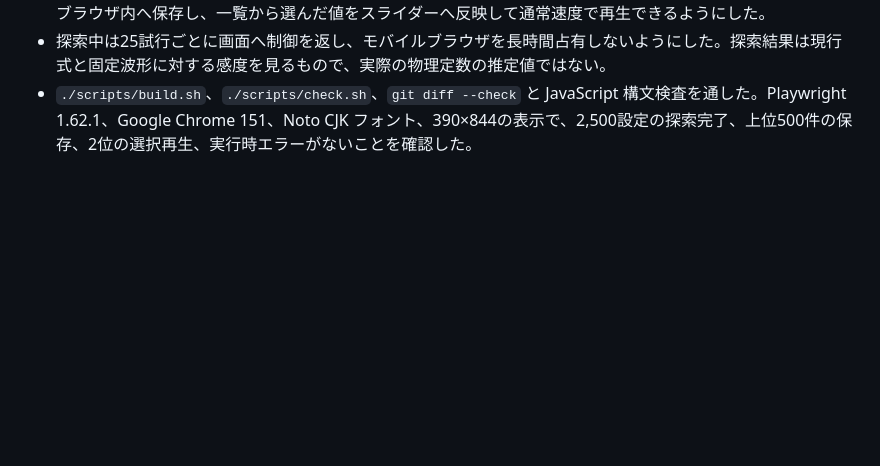
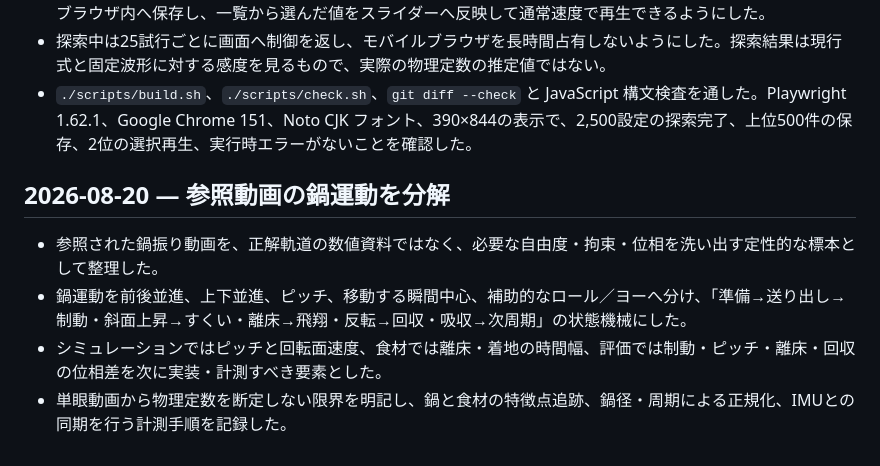
Before and after one commit to inezoine-web/cha-han, a Markdown page: docs/devlog.md, the part around the change. Rendered like a GitHub page; blank space fills up the shorter version.

```diff
--- a/docs/devlog.md
+++ b/docs/devlog.md
@@ -57,3 +57,10 @@
 - 各設定を描画なしで3秒間計算し、離床率、回収率、残存率、損失率から暫定スコアを算出する。上位500件をブラウザ内へ保存し、一覧から選んだ値をスライダーへ反映して通常速度で再生できるようにした。
 - 探索中は25試行ごとに画面へ制御を返し、モバイルブラウザを長時間占有しないようにした。探索結果は現行式と固定波形に対する感度を見るもので、実際の物理定数の推定値ではない。
 - `./scripts/build.sh`、`./scripts/check.sh`、`git diff --check` と JavaScript 構文検査を通した。Playwright 1.62.1、Google Chrome 151、Noto CJK フォント、390×844の表示で、2,500設定の探索完了、上位500件の保存、2位の選択再生、実行時エラーがないことを確認した。
+
+## 2026-08-20 — 参照動画の鍋運動を分解
+
+- 参照された鍋振り動画を、正解軌道の数値資料ではなく、必要な自由度・拘束・位相を洗い出す定性的な標本として整理した。
+- 鍋運動を前後並進、上下並進、ピッチ、移動する瞬間中心、補助的なロール／ヨーへ分け、「準備→送り出し→制動・斜面上昇→すくい・離床→飛翔・反転→回収・吸収→次周期」の状態機械にした。
+- シミュレーションではピッチと回転面速度、食材では離床・着地の時間幅、評価では制動・ピッチ・離床・回収の位相差を次に実装・計測すべき要素とした。
+- 単眼動画から物理定数を断定しない限界を明記し、鍋と食材の特徴点追跡、鍋径・周期による正規化、IMUとの同期を行う計測手順を記録した。
```
Also changed, not shown: docs/reference-video-wok-motion.md (added, +151 -0 lines).
